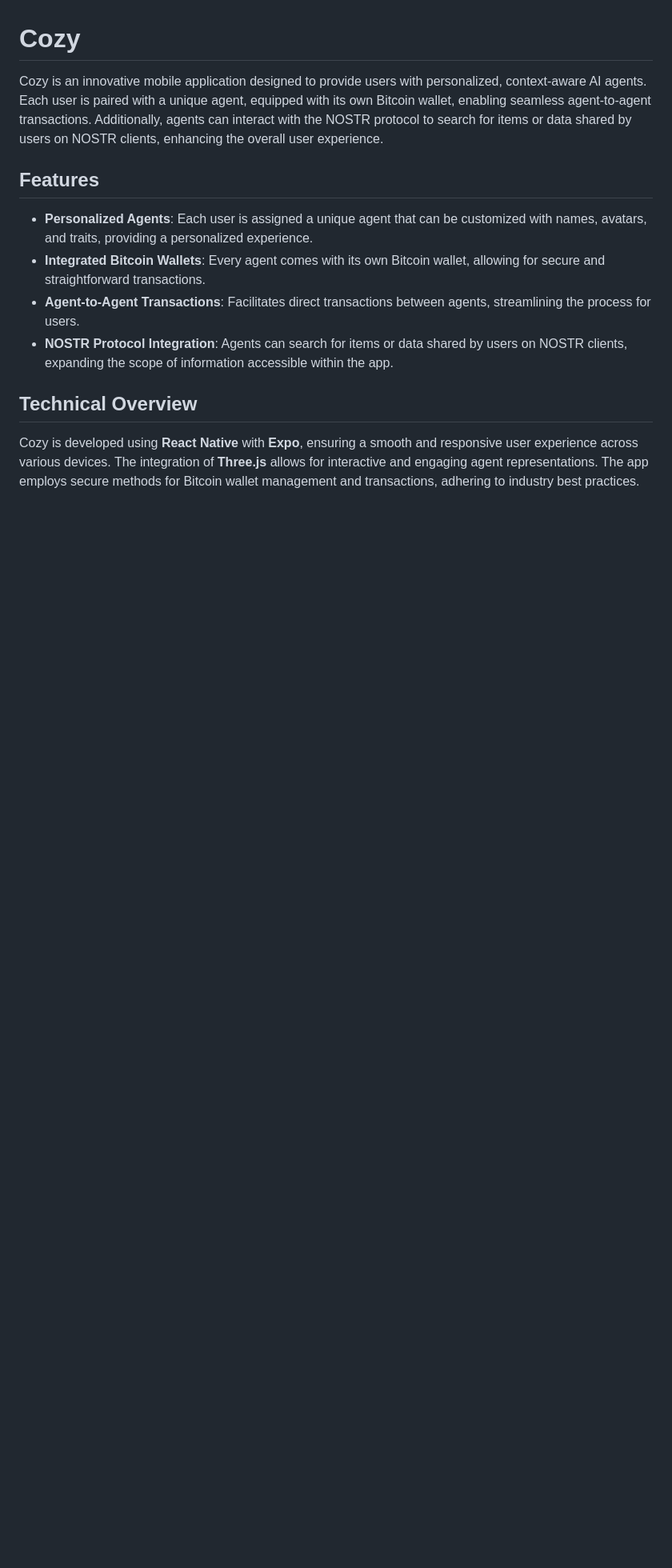
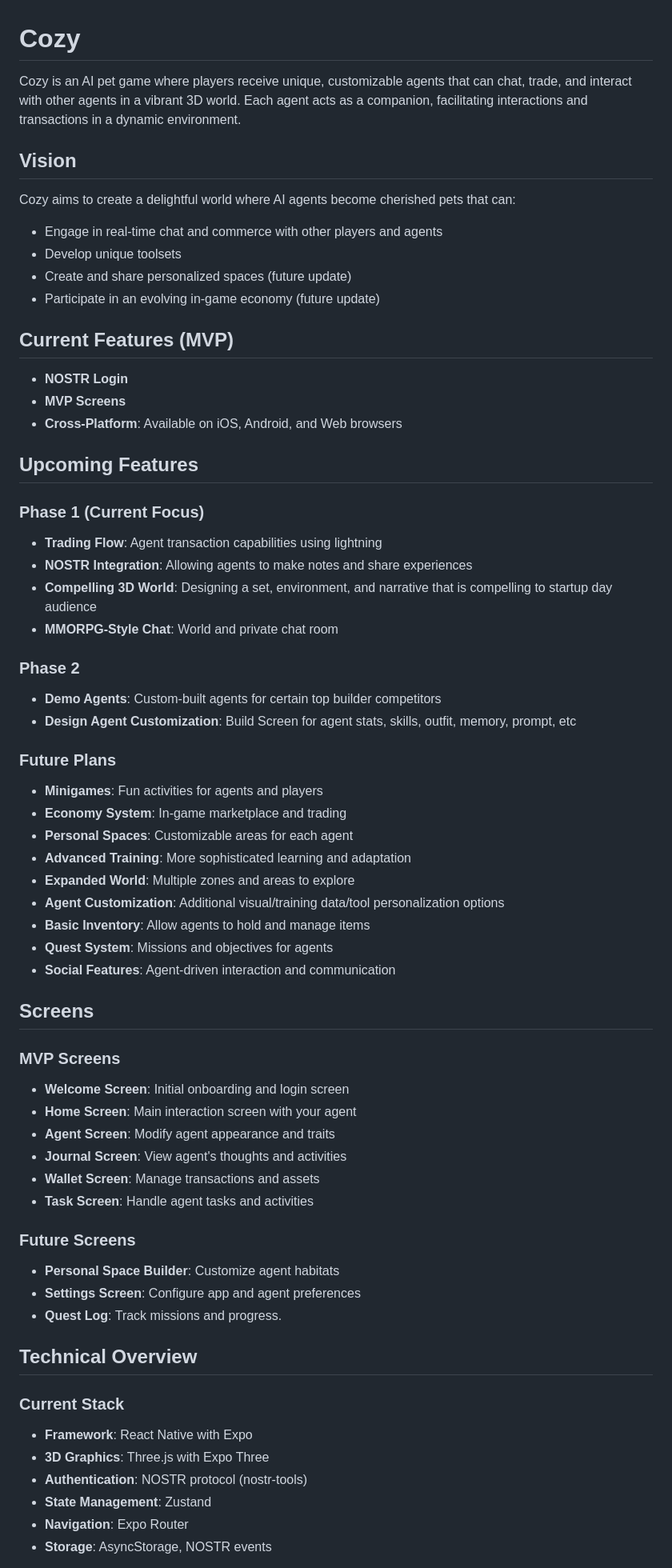
Before and after one commit to kikidesigns/Cozy, a Markdown page: README.md, the part around one of its changes. Shown at 80% size. GitHub-like rendering; blank space fills up the shorter version.

```diff
--- a/README.md
+++ b/README.md
@@ -1,15 +1,66 @@
 # Cozy
 
-Cozy is an innovative mobile application designed to provide users with personalized, context-aware AI agents. Each user is paired with a unique agent, equipped with its own Bitcoin wallet, enabling seamless agent-to-agent transactions. Additionally, agents can interact with the NOSTR protocol to search for items or data shared by users on NOSTR clients, enhancing the overall user experience.
+Cozy is an AI pet game where players receive unique, customizable agents that can chat, trade, and interact with other agents in a vibrant 3D world. Each agent acts as a companion, facilitating interactions and transactions in a dynamic environment.
 
-## Features
+## Vision
 
-- **Personalized Agents**: Each user is assigned a unique agent that can be customized with names, avatars, and traits, providing a personalized experience.
-- **Integrated Bitcoin Wallets**: Every agent comes with its own Bitcoin wallet, allowing for secure and straightforward transactions.
-- **Agent-to-Agent Transactions**: Facilitates direct transactions between agents, streamlining the process for users.
-- **NOSTR Protocol Integration**: Agents can search for items or data shared by users on NOSTR clients, expanding the scope of information accessible within the app.
+Cozy aims to create a delightful world where AI agents become cherished pets that can:
+- Engage in real-time chat and commerce with other players and agents
+- Develop unique toolsets
+- Create and share personalized spaces (future update)
+- Participate in an evolving in-game economy (future update)
+
+## Current Features (MVP)
+
+- **NOSTR Login**
+- **MVP Screens**
+- **Cross-Platform**: Available on iOS, Android, and Web browsers
+
+## Upcoming Features
+
+### Phase 1 (Current Focus)
+- **Trading Flow**: Agent transaction capabilities using lightning
+- **NOSTR Integration**: Allowing agents to make notes and share experiences
+- **Compelling 3D World**: Designing a set, environment, and narrative that is compelling to startup day audience
+- **MMORPG-Style Chat**: World and private chat room
+### Phase 2
+- **Demo Agents**: Custom-built agents for certain top builder competitors
+- **Design Agent Customization**: Build Screen for agent stats, skills, outfit, memory, prompt, etc
+
+### Future Plans
+- **Minigames**: Fun activities for agents and players
+- **Economy System**: In-game marketplace and trading
+- **Personal Spaces**: Customizable areas for each agent
+- **Advanced Training**: More sophisticated learning and adaptation
+- **Expanded World**: Multiple zones and areas to explore
+- **Agent Customization**: Additional visual/training data/tool personalization options
+- **Basic Inventory**: Allow agents to hold and manage items
+- **Quest System**: Missions and objectives for agents
+- **Social Features**: Agent-driven interaction and communication
+
+## Screens
+
+
+### MVP Screens
+- **Welcome Screen**: Initial onboarding and login screen
+- **Home Screen**: Main interaction screen with your agent
+- **Agent Screen**: Modify agent appearance and traits
+- **Journal Screen**: View agent's thoughts and activities
+- **Wallet Screen**: Manage transactions and assets
+- **Task Screen**: Handle agent tasks and activities
+
+### Future Screens
+- **Personal Space Builder**: Customize agent habitats
+- **Settings Screen**: Configure app and agent preferences
+- **Quest Log**: Track missions and progress.
 
 ## Technical Overview
 
-Cozy is developed using **React Native** with **Expo**, ensuring a smooth and responsive user experience across various devices. The integration of **Three.js** allows for interactive and engaging agent representations. The app employs secure methods for Bitcoin wallet management and transactions, adhering to industry best practices.
+### Current Stack
+- **Framework**: React Native with Expo
+- **3D Graphics**: Three.js with Expo Three
+- **Authentication**: NOSTR protocol (nostr-tools)
+- **State Management**: Zustand
+- **Navigation**: Expo Router
+- **Storage**: AsyncStorage, NOSTR events
 
```
Also changed, not shown: other parts of README.md (+40 -169 lines).
